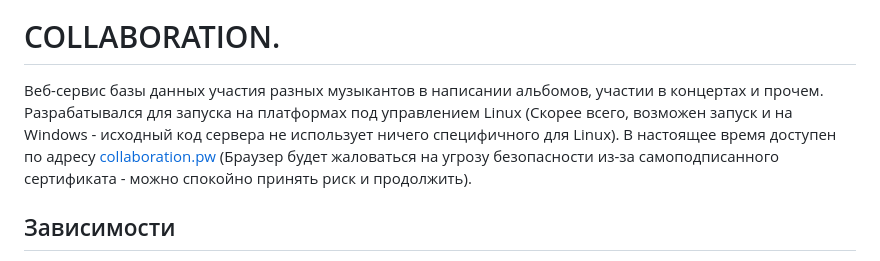
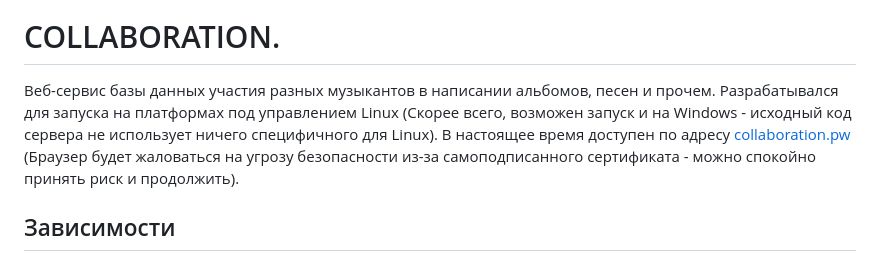
Before and after one commit to f3d0rov/collaboration, a Markdown page: README.md, the part around the change. GitHub-like rendering.

```diff
--- a/README.md
+++ b/README.md
@@ -1,6 +1,6 @@
 ![COLLABORATION.](logo.png)
 # COLLABORATION.
-Веб-сервис базы данных участия разных музыкантов в написании альбомов, участии в концертах и прочем. Разрабатывался для запуска на платформах под управлением Linux (Скорее всего, возможен запуск и на Windows - исходный код сервера не использует ничего специфичного для Linux). В настоящее время доступен по адресу [collaboration.pw](https://www.collaboration.pw) (Браузер будет жаловаться на угрозу безопасности из-за самоподписанного сертификата - можно спокойно принять риск и продолжить).
+Веб-сервис базы данных участия разных музыкантов в написании альбомов, песен и прочем. Разрабатывался для запуска на платформах под управлением Linux (Скорее всего, возможен запуск и на Windows - исходный код сервера не использует ничего специфичного для Linux). В настоящее время доступен по адресу [collaboration.pw](https://www.collaboration.pw) (Браузер будет жаловаться на угрозу безопасности из-за самоподписанного сертификата - можно спокойно принять риск и продолжить).
 
 ## Зависимости
 - [PostgreSQL](https://www.postgresql.org/) - база данных для хранения всей пользовательской информации;
```
